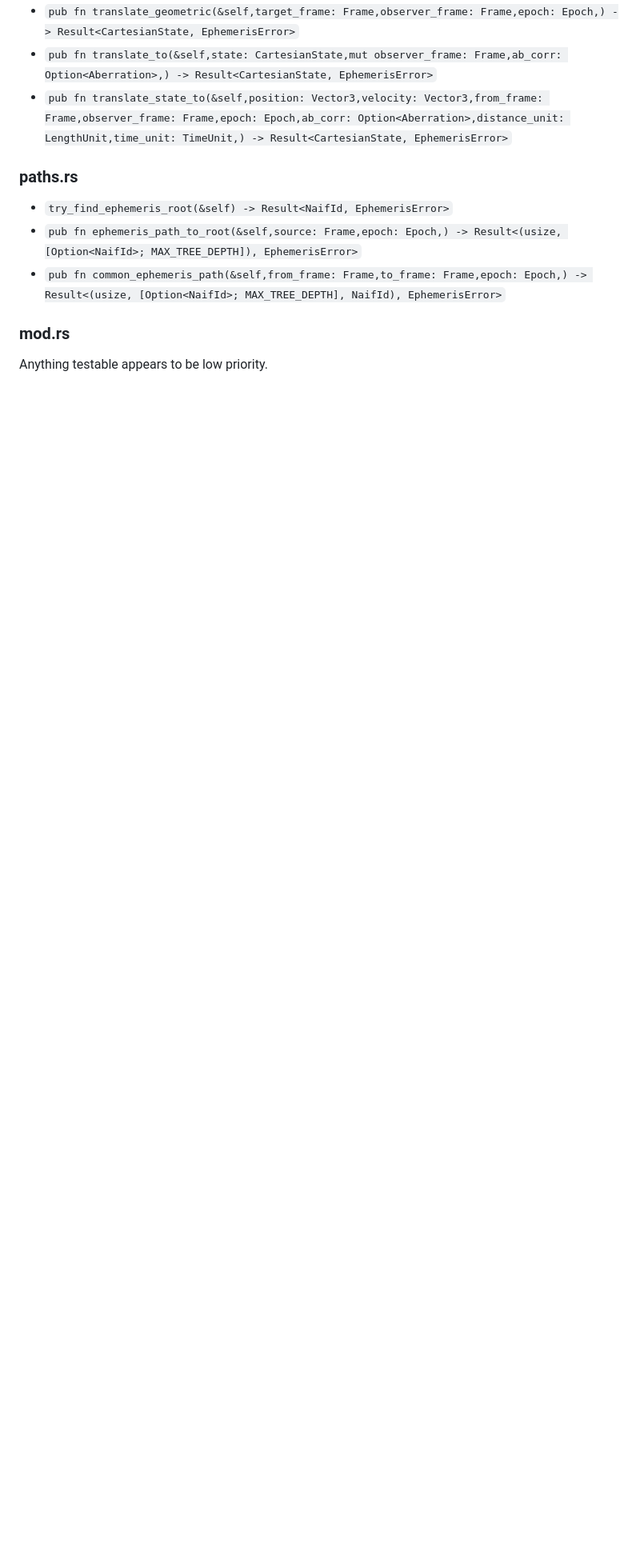
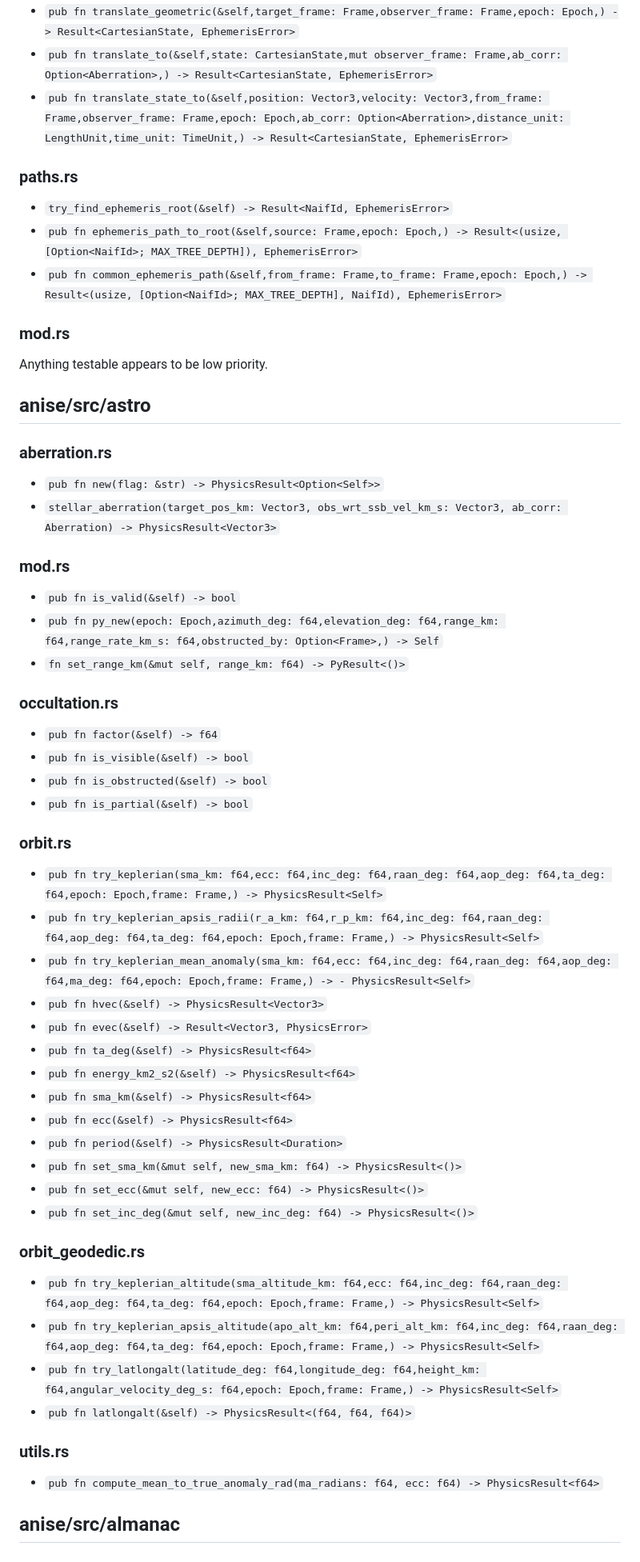
Before and after one commit to nyx-space/anise, a Markdown page: fuzz/README.md, the part around the change. Shown at 80% size. Drawn GitHub-style; blank space fills up the shorter version.

Commit message:
Added astro fuzzing targets

```diff
--- a/fuzz/README.md
+++ b/fuzz/README.md
@@ -86,3 +86,45 @@ Anything testable appears to be low priority.
 
 ### mod.rs
 Anything testable appears to be low priority.
+
+## anise/src/astro
+### aberration.rs
+- `pub fn new(flag: &str) -> PhysicsResult<Option<Self>>`
+- `stellar_aberration(target_pos_km: Vector3, obs_wrt_ssb_vel_km_s: Vector3, ab_corr: Aberration) -> PhysicsResult<Vector3>`
+
+### mod.rs
+- `pub fn is_valid(&self) -> bool`
+- `pub fn py_new(epoch: Epoch,azimuth_deg: f64,elevation_deg: f64,range_km: f64,range_rate_km_s: f64,obstructed_by: Option<Frame>,) -> Self`
+- `fn set_range_km(&mut self, range_km: f64) -> PyResult<()>`
+
+### occultation.rs
+- `pub fn factor(&self) -> f64`
+- `pub fn is_visible(&self) -> bool`
+- `pub fn is_obstructed(&self) -> bool`
+- `pub fn is_partial(&self) -> bool`
+
+### orbit.rs
+- `pub fn try_keplerian(sma_km: f64,ecc: f64,inc_deg: f64,raan_deg: f64,aop_deg: f64,ta_deg: f64,epoch: Epoch,frame: Frame,) -> PhysicsResult<Self>`
+- `pub fn try_keplerian_apsis_radii(r_a_km: f64,r_p_km: f64,inc_deg: f64,raan_deg: f64,aop_deg: f64,ta_deg: f64,epoch: Epoch,frame: Frame,) -> PhysicsResult<Self>`
+- `pub fn try_keplerian_mean_anomaly(sma_km: f64,ecc: f64,inc_deg: f64,raan_deg: f64,aop_deg: f64,ma_deg: f64,epoch: Epoch,frame: Frame,) -> - PhysicsResult<Self>`
+- `pub fn hvec(&self) -> PhysicsResult<Vector3>`
+- `pub fn evec(&self) -> Result<Vector3, PhysicsError>`
+- `pub fn ta_deg(&self) -> PhysicsResult<f64>`
+- `pub fn energy_km2_s2(&self) -> PhysicsResult<f64>`
+- `pub fn sma_km(&self) -> PhysicsResult<f64>`
+- `pub fn ecc(&self) -> PhysicsResult<f64>`
+- `pub fn period(&self) -> PhysicsResult<Duration>`
+- `pub fn set_sma_km(&mut self, new_sma_km: f64) -> PhysicsResult<()>`
+- `pub fn set_ecc(&mut self, new_ecc: f64) -> PhysicsResult<()>`
+- `pub fn set_inc_deg(&mut self, new_inc_deg: f64) -> PhysicsResult<()>`
+
+### orbit_geodedic.rs
+- `pub fn try_keplerian_altitude(sma_altitude_km: f64,ecc: f64,inc_deg: f64,raan_deg: f64,aop_deg: f64,ta_deg: f64,epoch: Epoch,frame: Frame,) -> PhysicsResult<Self>`
+- `pub fn try_keplerian_apsis_altitude(apo_alt_km: f64,peri_alt_km: f64,inc_deg: f64,raan_deg: f64,aop_deg: f64,ta_deg: f64,epoch: Epoch,frame: Frame,) -> PhysicsResult<Self>`
+- `pub fn try_latlongalt(latitude_deg: f64,longitude_deg: f64,height_km: f64,angular_velocity_deg_s: f64,epoch: Epoch,frame: Frame,) -> PhysicsResult<Self>`
+- `pub fn latlongalt(&self) -> PhysicsResult<(f64, f64, f64)>`
+
+### utils.rs
+- `pub fn compute_mean_to_true_anomaly_rad(ma_radians: f64, ecc: f64) -> PhysicsResult<f64>`
+
+## anise/src/almanac
```
